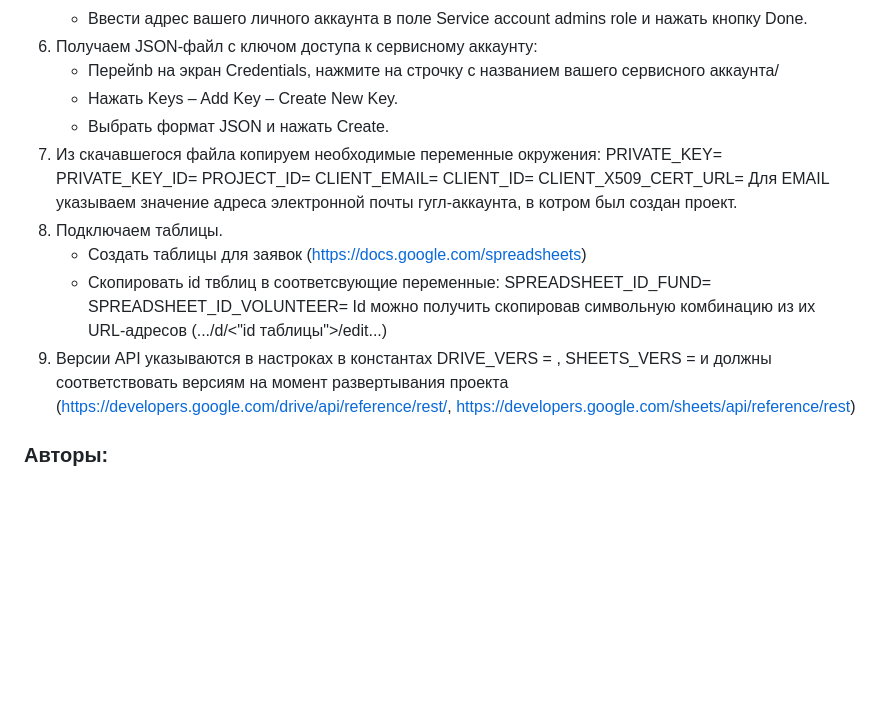
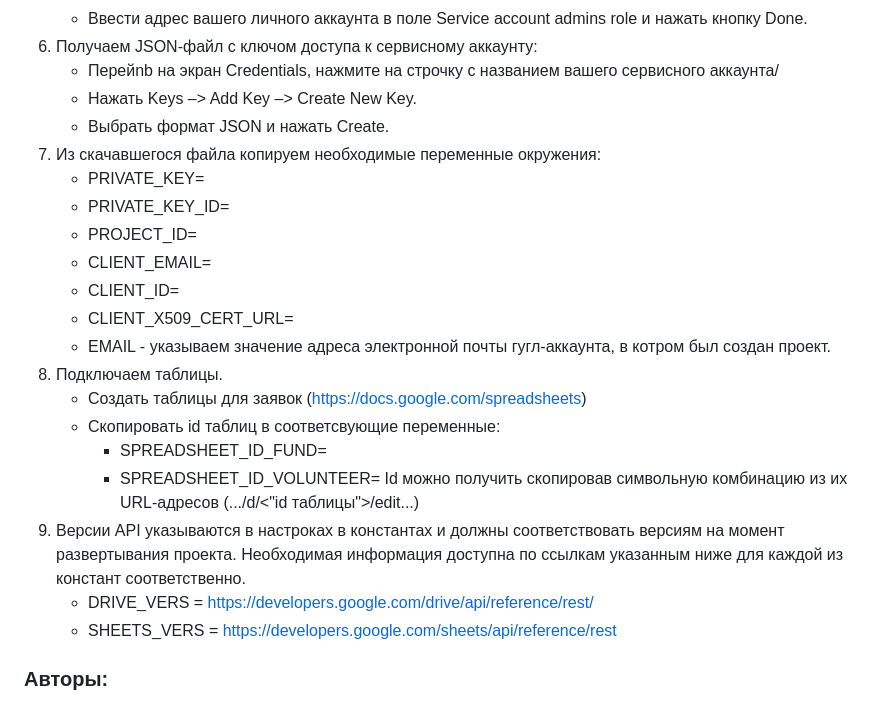
Before and after one commit to Studio-Yandex-Practicum/mspp, a Markdown page: README.md, the part around the change. Drawn GitHub-style; blank space fills up the shorter version.

Commit message:
Правки на читабельность

```diff
--- a/README.md
+++ b/README.md
@@ -147,23 +147,25 @@ python manage.py fill_data
     - Ввести адрес вашего личного аккаунта в поле Service account admins role и нажать кнопку Done.
 6. Получаем JSON-файл с ключом доступа к сервисному аккаунту:
     - Перейnb на экран Credentials, нажмите на строчку с названием вашего сервисного аккаунта/
-    - Нажать Keys – Add Key – Create New Key.
+    - Нажать Keys –> Add Key –> Create New Key.
     - Выбрать формат JSON и нажать Create.
 7. Из скачавшегося файла копируем необходимые переменные окружения:
-    PRIVATE_KEY=
-    PRIVATE_KEY_ID=
-    PROJECT_ID=
-    CLIENT_EMAIL=
-    CLIENT_ID=
-    CLIENT_X509_CERT_URL=
-    Для EMAIL указываем значение адреса электронной почты гугл-аккаунта, в котром был создан проект.
+    - PRIVATE_KEY=
+    - PRIVATE_KEY_ID=
+    - PROJECT_ID=
+    - CLIENT_EMAIL=
+    - CLIENT_ID=
+    - CLIENT_X509_CERT_URL=
+    - EMAIL - указываем значение адреса электронной почты гугл-аккаунта, в котром был создан проект.
 8. Подключаем таблицы.
     - Создать таблицы  для заявок (https://docs.google.com/spreadsheets)
-    - Скопировать id твблиц в соответсвующие переменные:
-        SPREADSHEET_ID_FUND=
-        SPREADSHEET_ID_VOLUNTEER=
+    - Скопировать id таблиц в соответсвующие переменные:
+        - SPREADSHEET_ID_FUND=
+        - SPREADSHEET_ID_VOLUNTEER=
     Id можно получить скопировав символьную комбинацию из их URL-адресов (.../d/<"id таблицы">/edit...)
-9. Версии API указываются в настроках в константах DRIVE_VERS = , SHEETS_VERS = и должны соответствовать версиям на момент развертывания проекта (https://developers.google.com/drive/api/reference/rest/, https://developers.google.com/sheets/api/reference/rest)
+9. Версии API указываются в настроках в константах и должны соответствовать версиям на момент развертывания проекта. Необходимая информация доступна по ссылкам указанным ниже для каждой из констант соответственно.
+    - DRIVE_VERS = https://developers.google.com/drive/api/reference/rest/
+    - SHEETS_VERS = https://developers.google.com/sheets/api/reference/rest
 
 ### Авторы:
 [Anton Zelinsky](https://github.com/AntonZelinsky)<br>
```
